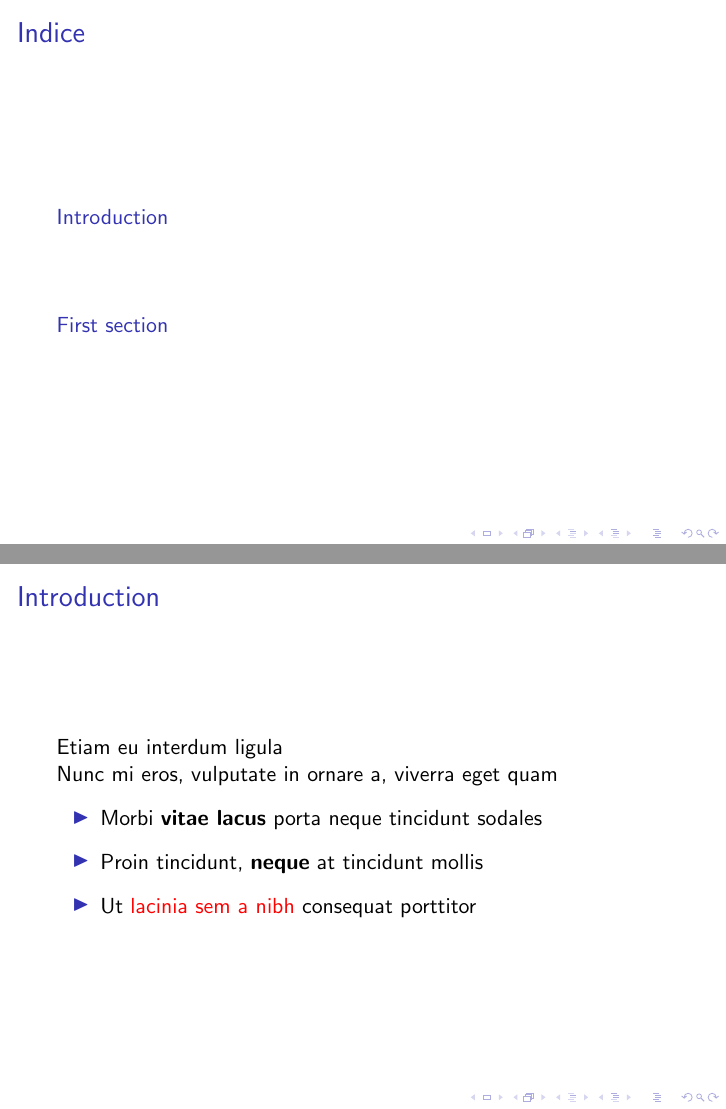
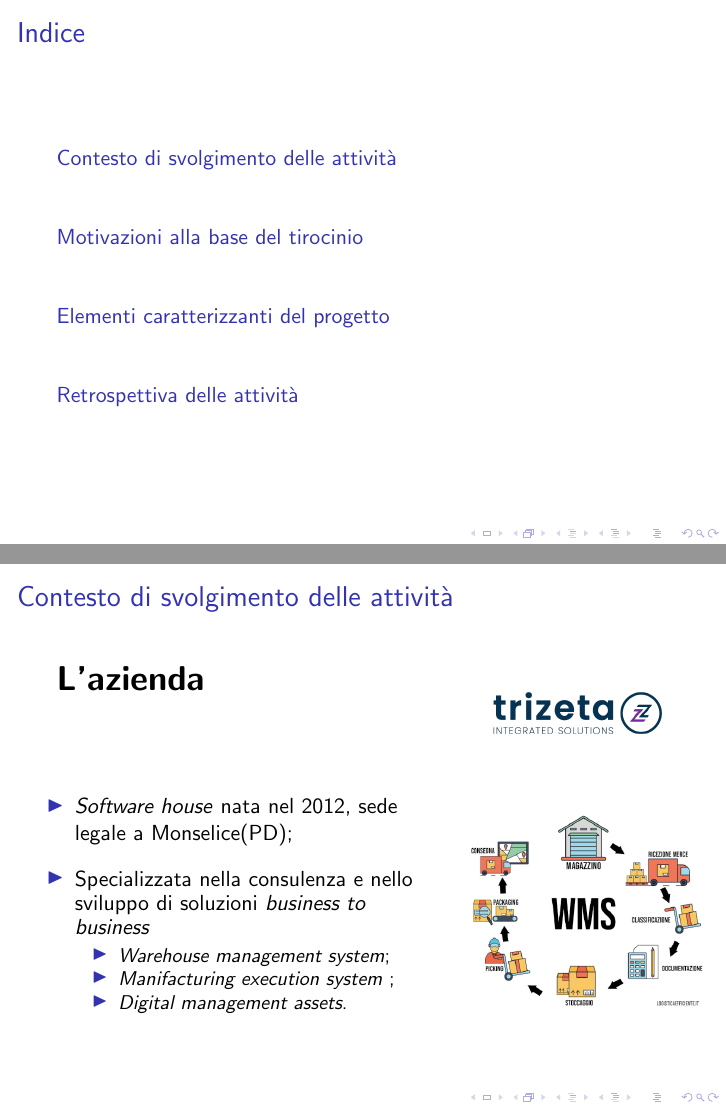
Before and after one commit to MatteoCus/Presentation, LaTeX slides (example.tex): pages 2 and 3 of 5 before the commit and pages 2 and 3 of 6 after it, joined at a grey line. Compiled offline with pdfLaTeX; a LaTeX package or settings file that is missing is left out.

Commit message:
First slide

```diff
--- a/example.tex
+++ b/example.tex
@@ -12,23 +14,65 @@
 	\maketitle
-	\setcounter{framenumber}{-2}
 	\begin{frame}{Indice}
 		\tableofcontents
 	\end{frame}
 
 	\setcounter{framenumber}{0}
-	\section{Introduction}
 
-	\begin{frame}{Introduction}
+	\section{Contesto di svolgimento delle attività}
+	\begin{frame}{Contesto di svolgimento delle attività}
 
-		Etiam eu interdum ligula
+		{\LARGE \textbf{L'azienda}} \hspace*{0.7\textwidth} \includegraphics[width=3cm]{images/logo_azienda.png}
+		\vspace{1cm}
+		\hspace{-1cm}
 
-		Nunc mi eros, vulputate in ornare a, viverra eget quam \vspace{.5em}
+		% \begin{tabular}{cc}
+		% 	\hline
+		% 	\begin{tabular}{c}
+		% 		\parbox{0.7\linewidth}{%  change the parbox width as appropiate
+		% 		\begin{itemize}
+		% 			\setlength\itemsep{1em}
+		% 			\item \textit{Software house} nata nel 2012, sede legale a Monselice(PD);
+		% 			\item Specializzata nella consulenza e nello sviluppo di soluzioni \textit{business to business}
+		% 				\begin{itemize}
+		% 					\item \textit{Warehouse management system};
+		% 					\item \textit{Manifacturing execution system} ;
+		% 					\item \textit{Digital management assets}.
+		% 				\end{itemize}
+		% 		\end{itemize}
+		% 		}
+		% 	\end{tabular}
+		% 	& \vspace*{-1cm}
+		% 	\begin{tabular}{c}
+		% 		\hline
+		% 		\includegraphics[width=3cm]{images/logo_azienda.png}
+		% 	  \end{tabular}
+   		% \end{tabular}
+			\begin{tabular}{cc}
+				\hspace*{-1cm}
+				\begin{tabular}{c}
+				  \parbox{0.65\linewidth}{%
+					\begin{itemize}
+					  \setlength\itemsep{1em}
+					  \item \textit{Software house} nata nel 2012, sede legale a Monselice(PD);
+					  \item Specializzata nella consulenza e nello sviluppo di soluzioni \textit{business to business}
+							\begin{itemize}
+							  \item \textit{Warehouse management system};
+							  \item \textit{Manifacturing execution system} ;
+							  \item \textit{Digital management assets}.
+							\end{itemize}
+					\end{itemize}
+				  }
+				\end{tabular}%
+			  & \hspace*{-2cm}
+			  \begin{tabular}{c}
+				\parbox{0.35\linewidth}{%
+				  \begin{itemize}
+					\setlength\itemsep{1em}
+					\item[] \includegraphics[width=6cm]{images/wms.jpg}
+				  \end{itemize}
+				}
+			  \end{tabular}
+			\end{tabular}
 
-		\begin{itemize}
-			\item Morbi \textbf{vitae lacus} porta neque tincidunt sodales \vspace{.5em}
-			\item Proin tincidunt, \textbf{neque} at tincidunt mollis \vspace{.5em}
-			\item Ut \alert{lacinia sem a nibh} consequat porttitor
-		\end{itemize}
 	\end{frame}
 
-	\begin{frame}{Introduction}
@@ -38,6 +79,6 @@
-		Nunc mi eros, vulputate in ornare a, viverra eget quam \vspace{.5em}
+	\section{Motivazioni alla base del tirocinio}
+	\begin{frame}{Motivazioni alla base del tirocinio}
+		% \begin{block}{Normal block}
+		% 	Fusce luctus venenatis felis quis semper
+		% \end{block}
 
-		\begin{itemize}
-			\item Morbi \textbf{vitae lacus} porta neque tincidunt sodales \vspace{.5em}
-			\item Proin tincidunt, \textbf{neque} at tincidunt mollis \vspace{.5em}
-			\item Ut \alert{lacinia sem a nibh} consequat porttitor
@@ -60,6 +94,11 @@
-			Proin tincidunt, neque at tincidunt mollis
-		\end{exampleblock}
+	\section{Elementi caratterizzanti del progetto}
+	\begin{frame}{Elementi caratterizzanti del progetto}
+		Ciao
 	\end{frame}
 
+	\section{Retrospettiva delle attività}
+	\begin{frame}{Retrospettiva delle attività}
+		Ciao
+	\end{frame}
 
 \end{document}
```
Also changed, not shown: example.pdf, images/ademes.png (added), images/dam.png (added), images/logo_azienda.png (added), images/mes.png (added), images/wms.jpg (added), example.tex (30 more changed lines), 1 other file.
